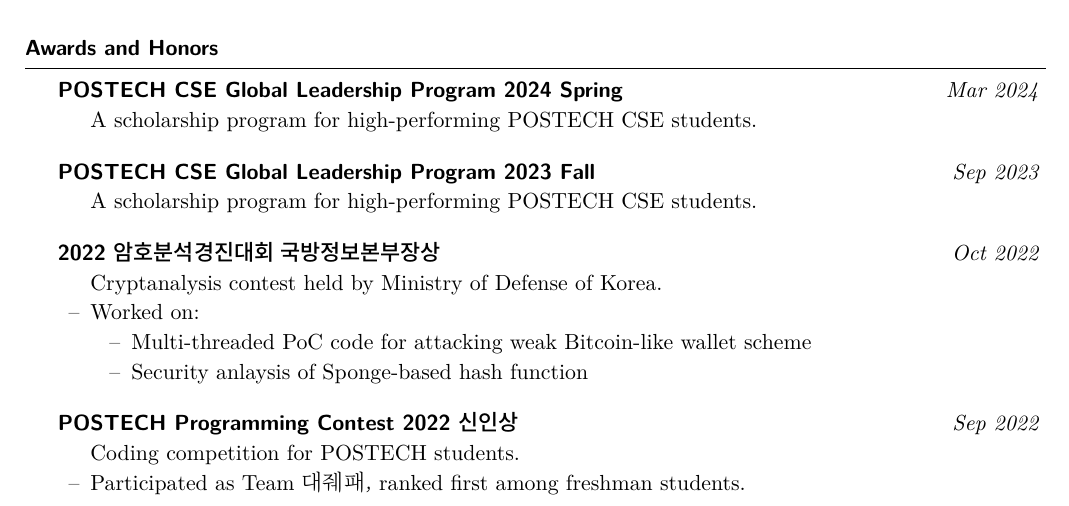
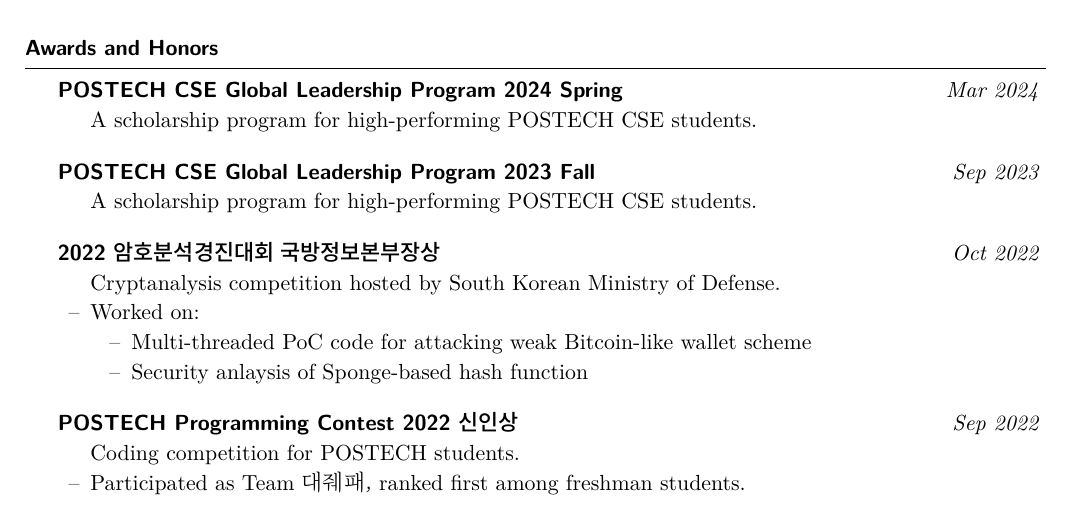
Before and after one commit to sohnryang/cv, a LaTeX CV (main.tex): part of page 1 of 2, cut so that both start at the same text. The pictures show the PDF file main.pdf that the author committed with the source.

Commit message:
fix: revise grammar

```diff
--- a/main.tex
+++ b/main.tex
@@ -88,7 +88,7 @@
   \end{res-subsection}
 
   \begin{res-subsection}{2022 암호분석경진대회 국방정보본부장상}{Oct 2022}
-    Cryptanalysis contest held by Ministry of Defense of Korea.
+    Cryptanalysis competition hosted by South Korean Ministry of Defense.
 
     \item Worked on:
     \vspace{-0.5em}
```
Also changed, not shown: main.pdf.
